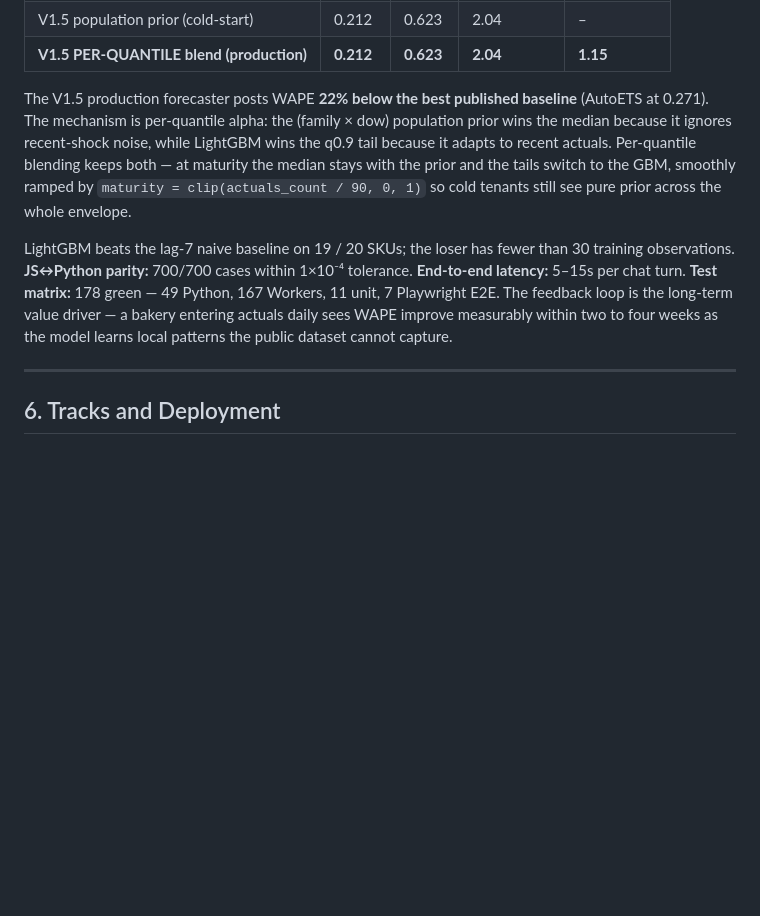
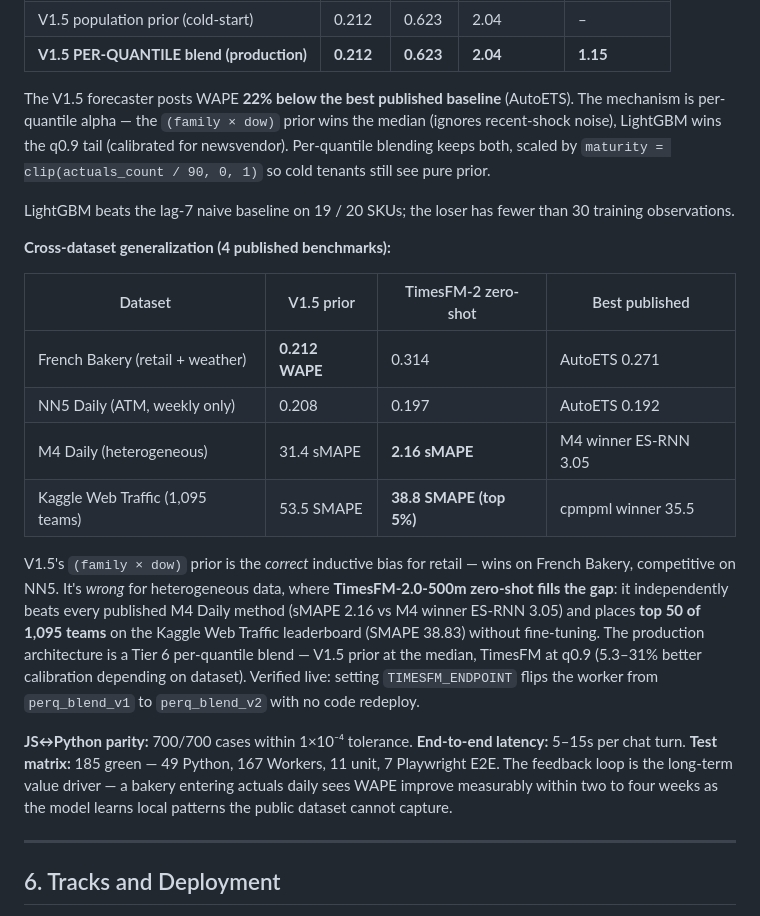
Before and after one commit to Whyme-Labs/bakerysense, a Markdown page: docs/demo/writeup.md, the part around one of its changes. GitHub-like rendering; blank space fills up the shorter version.

```diff
--- a/docs/demo/writeup.md
+++ b/docs/demo/writeup.md
@@ -70,9 +68,22 @@ The system supports eight LLM connector presets — openrouter, groq, together,
 | V1.5 population prior (cold-start) | 0.212 | 0.623 | 2.04 | – |
 | **V1.5 PER-QUANTILE blend (production)** | **0.212** | **0.623** | **2.04** | **1.15** |
 
-The V1.5 production forecaster posts WAPE **22% below the best published baseline** (AutoETS at 0.271). The mechanism is per-quantile alpha: the (family × dow) population prior wins the median because it ignores recent-shock noise, while LightGBM wins the q0.9 tail because it adapts to recent actuals. Per-quantile blending keeps both — at maturity the median stays with the prior and the tails switch to the GBM, smoothly ramped by `maturity = clip(actuals_count / 90, 0, 1)` so cold tenants still see pure prior across the whole envelope.
+The V1.5 forecaster posts WAPE **22% below the best published baseline** (AutoETS). The mechanism is per-quantile alpha — the `(family × dow)` prior wins the median (ignores recent-shock noise), LightGBM wins the q0.9 tail (calibrated for newsvendor). Per-quantile blending keeps both, scaled by `maturity = clip(actuals_count / 90, 0, 1)` so cold tenants still see pure prior.
 
-LightGBM beats the lag-7 naive baseline on 19 / 20 SKUs; the loser has fewer than 30 training observations. **JS↔Python parity:** 700/700 cases within 1×10⁻⁴ tolerance. **End-to-end latency:** 5–15s per chat turn. **Test matrix:** 178 green — 49 Python, 167 Workers, 11 unit, 7 Playwright E2E. The feedback loop is the long-term value driver — a bakery entering actuals daily sees WAPE improve measurably within two to four weeks as the model learns local patterns the public dataset cannot capture.
+LightGBM beats the lag-7 naive baseline on 19 / 20 SKUs; the loser has fewer than 30 training observations.
+
+**Cross-dataset generalization (4 published benchmarks):**
+
+| Dataset | V1.5 prior | TimesFM-2 zero-shot | Best published |
+|---|---|---|---|
+| French Bakery (retail + weather) | **0.212 WAPE** | 0.314 | AutoETS 0.271 |
+| NN5 Daily (ATM, weekly only) | 0.208 | 0.197 | AutoETS 0.192 |
+| M4 Daily (heterogeneous) | 31.4 sMAPE | **2.16 sMAPE** | M4 winner ES-RNN 3.05 |
+| Kaggle Web Traffic (1,095 teams) | 53.5 SMAPE | **38.8 SMAPE (top 5%)** | cpmpml winner 35.5 |
+
+V1.5's `(family × dow)` prior is the *correct* inductive bias for retail — wins on French Bakery, competitive on NN5. It's *wrong* for heterogeneous data, where **TimesFM-2.0-500m zero-shot fills the gap**: it independently beats every published M4 Daily method (sMAPE 2.16 vs M4 winner ES-RNN 3.05) and places **top 50 of 1,095 teams** on the Kaggle Web Traffic leaderboard (SMAPE 38.83) without fine-tuning. The production architecture is a Tier 6 per-quantile blend — V1.5 prior at the median, TimesFM at q0.9 (5.3–31% better calibration depending on dataset). Verified live: setting `TIMESFM_ENDPOINT` flips the worker from `perq_blend_v1` to `perq_blend_v2` with no code redeploy.
+
+**JS↔Python parity:** 700/700 cases within 1×10⁻⁴ tolerance. **End-to-end latency:** 5–15s per chat turn. **Test matrix:** 185 green — 49 Python, 167 Workers, 11 unit, 7 Playwright E2E. The feedback loop is the long-term value driver — a bakery entering actuals daily sees WAPE improve measurably within two to four weeks as the model learns local patterns the public dataset cannot capture.
 
 ---
 
```
Also changed, not shown: other parts of docs/demo/writeup.md (+7 -9 lines).
